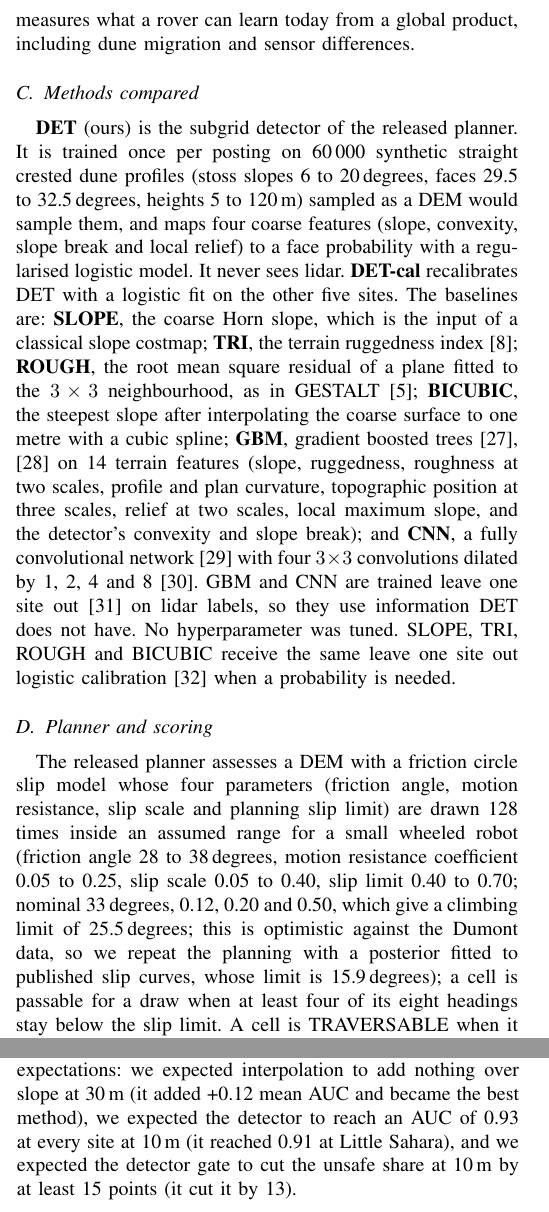
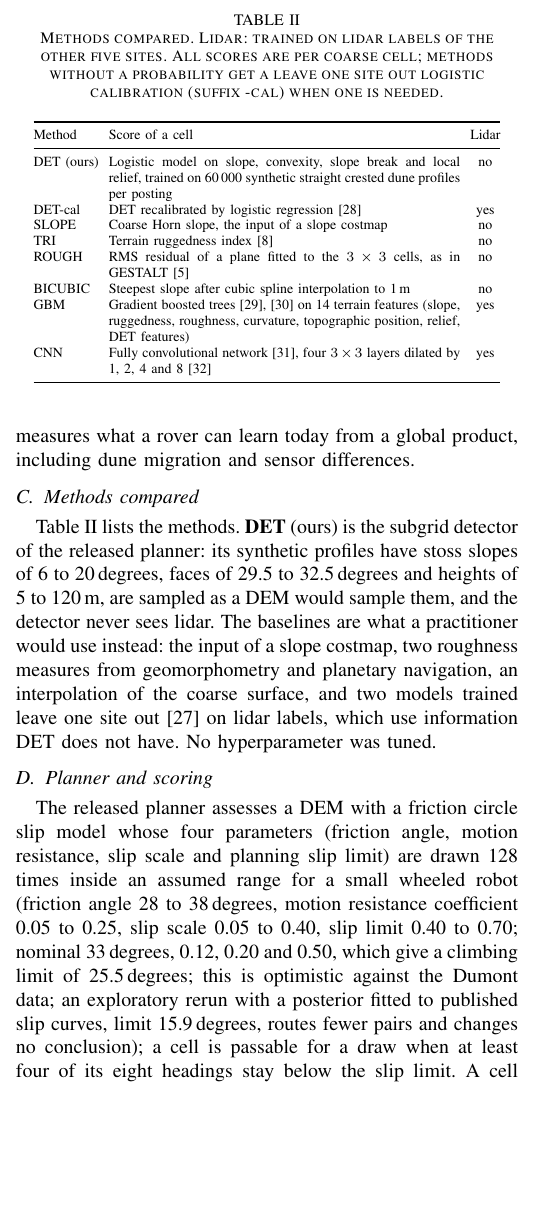
Before and after one commit to hudasol/dune-rover, a LaTeX paper (paper/paper.tex): two parts of the columns of pages 2 and 4 of 6 before the commit and part of one column of page 2 of 6 after it, the two joined at a grey line, cut at the place of the change, the shorter picture padded with empty space. Compiled offline with pdfLaTeX.

Commit message:
Rebuild the paper with the two new tables (six pages)

```diff
--- a/paper/paper.tex
+++ b/paper/paper.tex
@@ -77,10 +77,31 @@ Little Sahara, UT & 6.4 & 99 & 6\,\% & 31\,\% \\
 \textbf{I10} and \textbf{I30} are block means of the lidar at 10 and 30\,m. \textbf{G30} is Copernicus GLO-30 interpolated bilinearly at the centres of the I30 cells. GLO-30 is a surface model derived from TanDEM-X radar acquisitions between December 2010 and January 2015~\cite{copernicusdem}, while the lidar was flown later, so G30 measures what a rover can learn today from a global product, including dune migration and sensor differences.
 
 \subsection{Methods compared}
-\textbf{DET} (ours) is the subgrid detector of the released planner. It is trained once per posting on 60\,000 synthetic straight crested dune profiles (stoss slopes 6 to 20\,degrees, faces 29.5 to 32.5\,degrees, heights 5 to 120\,m) sampled as a DEM would sample them, and maps four coarse features (slope, convexity, slope break and local relief) to a face probability with a regularised logistic model. It never sees lidar. \textbf{DET-cal} recalibrates DET with a logistic fit on the other five sites. The baselines are: \textbf{SLOPE}, the coarse Horn slope, which is the input of a classical slope costmap; \textbf{TRI}, the terrain ruggedness index~\cite{riley1999}; \textbf{ROUGH}, the root mean square residual of a plane fitted to the $3\times3$ neighbourhood, as in GESTALT~\cite{goldberg2002}; \textbf{BICUBIC}, the steepest slope after interpolating the coarse surface to one metre with a cubic spline; \textbf{GBM}, gradient boosted trees~\cite{ke2017,pedregosa2011} on 14 terrain features (slope, ruggedness, roughness at two scales, profile and plan curvature, topographic position at three scales, relief at two scales, local maximum slope, and the detector's convexity and slope break); and \textbf{CNN}, a fully convolutional network~\cite{paszke2019} with four $3\times3$ convolutions dilated by 1, 2, 4 and 8~\cite{yu2016}. GBM and CNN are trained leave one site out~\cite{roberts2017} on lidar labels, so they use information DET does not have. No hyperparameter was tuned. SLOPE, TRI, ROUGH and BICUBIC receive the same leave one site out logistic calibration~\cite{platt1999} when a probability is needed.
+Table~\ref{tab:methods} lists the methods. \textbf{DET} (ours) is the subgrid detector of the released planner: its synthetic profiles have stoss slopes of 6 to 20\,degrees, faces of 29.5 to 32.5\,degrees and heights of 5 to 120\,m, are sampled as a DEM would sample them, and the detector never sees lidar. The baselines are what a practitioner would use instead: the input of a slope costmap, two roughness measures from geomorphometry and planetary navigation, an interpolation of the coarse surface, and two models trained leave one site out~\cite{roberts2017} on lidar labels, which use information DET does not have. No hyperparameter was tuned.
+
+\begin{table}[t]
+\caption{Methods compared. Lidar: trained on lidar labels of the other five sites. All scores are per coarse cell; methods without a probability get a leave one site out logistic calibration (suffix -cal) when one is needed.}
+\label{tab:methods}
+\centering\scriptsize
+\setlength{\tabcolsep}{2.5pt}
+\begin{tabular}{@{}lp{0.70\columnwidth}c@{}}
+\toprule
+Method & Score of a cell & Lidar \\
+\midrule
+DET (ours) & Logistic model on slope, convexity, slope break and local relief, trained on 60\,000 synthetic straight crested dune profiles per posting & no \\
+DET-cal & DET recalibrated by logistic regression~\cite{platt1999} & yes \\
+SLOPE & Coarse Horn slope, the input of a slope costmap & no \\
+TRI & Terrain ruggedness index~\cite{riley1999} & no \\
+ROUGH & RMS residual of a plane fitted to the $3\times3$ cells, as in GESTALT~\cite{goldberg2002} & no \\
+BICUBIC & Steepest slope after cubic spline interpolation to 1\,m & no \\
+GBM & Gradient boosted trees~\cite{ke2017,pedregosa2011} on 14 terrain features (slope, ruggedness, roughness, curvature, topographic position, relief, DET features) & yes \\
+CNN & Fully convolutional network~\cite{paszke2019}, four $3\times3$ layers dilated by 1, 2, 4 and 8~\cite{yu2016} & yes \\
+\bottomrule
+\end{tabular}
+\end{table}
 
 \subsection{Planner and scoring}
-The released planner assesses a DEM with a friction circle slip model whose four parameters (friction angle, motion resistance, slip scale and planning slip limit) are drawn 128 times inside an assumed range for a small wheeled robot (friction angle 28 to 38\,degrees, motion resistance coefficient 0.05 to 0.25, slip scale 0.05 to 0.40, slip limit 0.40 to 0.70; nominal 33\,degrees, 0.12, 0.20 and 0.50, which give a climbing limit of 25.5\,degrees; this is optimistic against the Dumont data, so we repeat the planning with a posterior fitted to published slip curves, whose limit is 15.9\,degrees); a cell is passable for a draw when at least four of its eight headings stay below the slip limit. A cell is TRAVERSABLE when it is passable in at least 95\,\% of draws and its face probability is below 0.20, BLOCKED when passable in at most 5\,\%, and UNKNOWN otherwise. Routes are least cost paths~\cite{dijkstra1959} on the 8 connected grid with cost equal to distance over one minus slip. The \emph{naive} policy uses the slip model only; the \emph{conservative} policy uses TRAVERSABLE cells only; the \emph{risk weighted} policy avoids BLOCKED cells and multiplies the cost of entering a cell by $1+5p$, where $p$ is its face probability. Both cautious policies refuse descents of 28\,degrees or more between cells. To compare hazard layers, the face probability of the assessment is replaced by each method's probability and the map is reclassified with the planner's own rule; \textbf{ORACLE} uses the lidar cell label itself, and \textbf{ORACLE-5} plans on a 5\,m map with every cell that holds a face patch post marked as a face.
+The released planner assesses a DEM with a friction circle slip model whose four parameters (friction angle, motion resistance, slip scale and planning slip limit) are drawn 128 times inside an assumed range for a small wheeled robot (friction angle 28 to 38\,degrees, motion resistance coefficient 0.05 to 0.25, slip scale 0.05 to 0.40, slip limit 0.40 to 0.70; nominal 33\,degrees, 0.12, 0.20 and 0.50, which give a climbing limit of 25.5\,degrees; this is optimistic against the Dumont data; an exploratory rerun with a posterior fitted to published slip curves, limit 15.9\,degrees, routes fewer pairs and changes no conclusion); a cell is passable for a draw when at least four of its eight headings stay below the slip limit. A cell is TRAVERSABLE when it is passable in at least 95\,\% of draws and its face probability is below 0.20, BLOCKED when passable in at most 5\,\%, and UNKNOWN otherwise. Routes are least cost paths~\cite{dijkstra1959} on the 8 connected grid with cost equal to distance over one minus slip. The \emph{naive} policy uses the slip model only; the \emph{conservative} policy uses TRAVERSABLE cells only; the \emph{risk weighted} policy avoids BLOCKED cells and multiplies the cost of entering a cell by $1+5p$, where $p$ is its face probability. Both cautious policies refuse descents of 28\,degrees or more between cells. To compare hazard layers, the face probability of the assessment is replaced by each method's probability and the map is reclassified with the planner's own rule; \textbf{ORACLE} uses the lidar cell label itself, and \textbf{ORACLE-5} plans on a 5\,m map with every cell that holds a face patch post marked as a face.
 
 One hundred origin and destination pairs per site are drawn from the lidar only: centres of 30\,m cells whose one metre posts are all gentle, at least 1\,km apart. Every method plans between the same points. A route is the polyline through its cell centres, sampled every 0.5\,m on the lidar; it is \emph{unsafe} if any sample falls on a face patch, and a \emph{mission success} if a route exists and is not unsafe.
 
@@ -192,4 +211,3 @@ Weight: face map & 79 & 81 & 0.3 & 3 & 55 & 64 & 0.6 & 9 \\
 
 
 \subsection{Preregistered predictions}
-Of the seventeen predictions registered for this benchmark, twelve were met and five were missed. The misses that matter for the reader are those against our own method and expectations: we expected interpolation to add nothing over slope at 30\,m (it added +0.12 mean AUC and became the best method), we expected the detector to reach an AUC of 0.93 at every site at 10\,m (it reached 0.91 at Little Sahara), and we expected the detector gate to cut the unsafe share at 10\,m by at least 15 points (it cut it by 13).
```
Also changed, not shown: paper/paper.bbl, paper/paper.pdf, paper/paper.tex (41 more changed lines), 1 other file.
